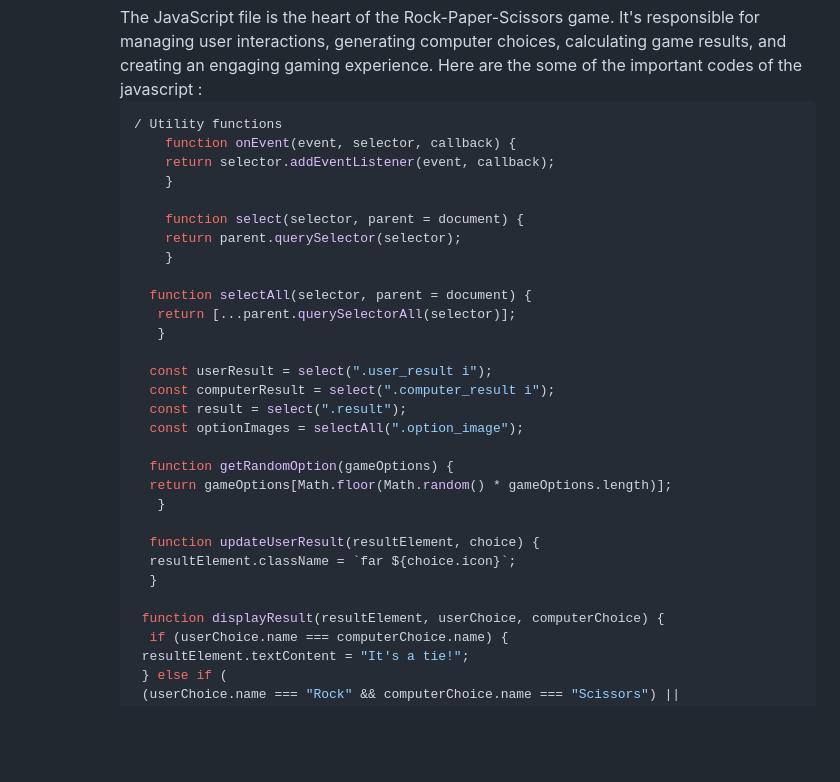
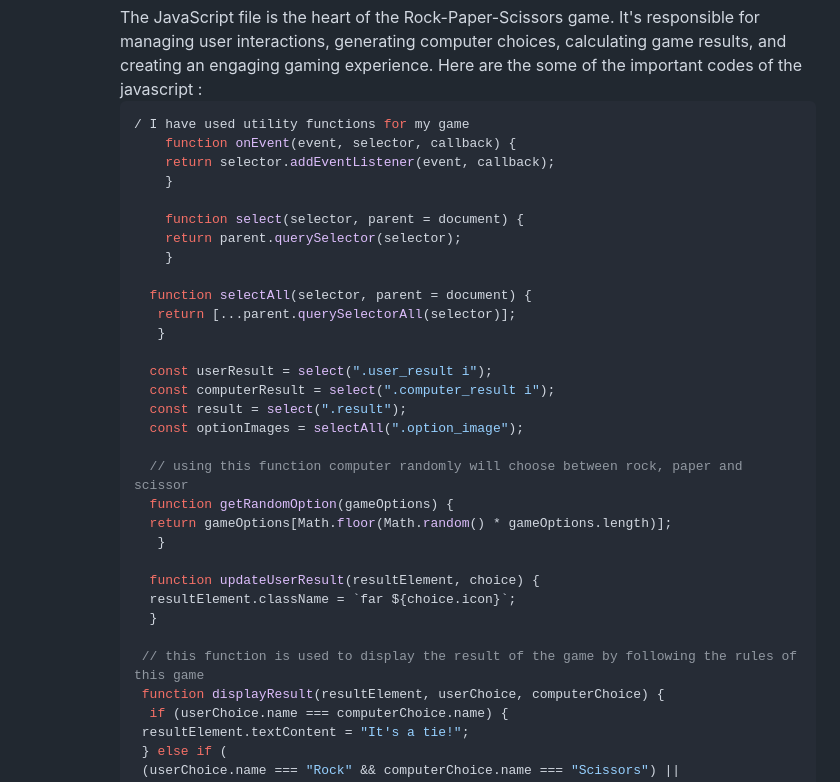
Before and after one commit to CodebyIshika/game, a Markdown page: README.md, the part around the change. Drawn GitHub-style; blank space fills up the shorter version.

````diff
--- a/README.md
+++ b/README.md
@@ -57,7 +57,7 @@ Here is the screenshot of the game.
        The JavaScript file is the heart of the Rock-Paper-Scissors game. It's responsible for managing user interactions, generating computer choices, calculating game results,
         and creating an engaging gaming experience. Here are the some of the important codes of the javascript :
        ```javascript
-       / Utility functions
+       / I have used utility functions for my game
            function onEvent(event, selector, callback) {
            return selector.addEventListener(event, callback);
            }
@@ -75,6 +75,7 @@ Here is the screenshot of the game.
          const result = select(".result");
          const optionImages = selectAll(".option_image");
 
+         // using this function computer randomly will choose between rock, paper and scissor
          function getRandomOption(gameOptions) {
          return gameOptions[Math.floor(Math.random() * gameOptions.length)];
           }
@@ -83,6 +84,7 @@ Here is the screenshot of the game.
          resultElement.className = `far ${choice.icon}`;
          }
 
+        // this function is used to display the result of the game by following the rules of this game
         function displayResult(resultElement, userChoice, computerChoice) {
          if (userChoice.name === computerChoice.name) {
         resultElement.textContent = "It's a tie!";
````
